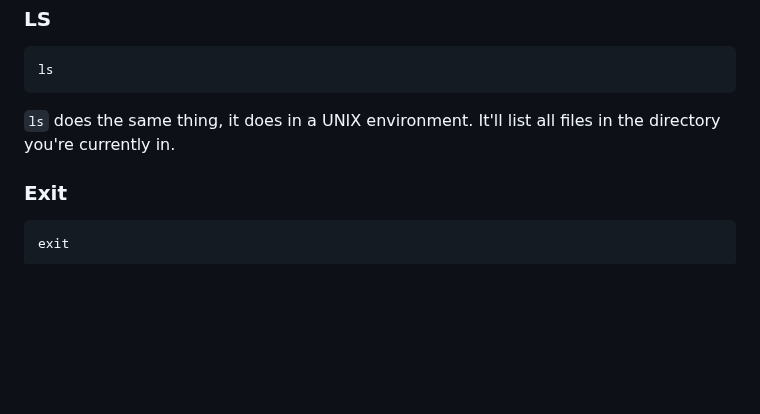
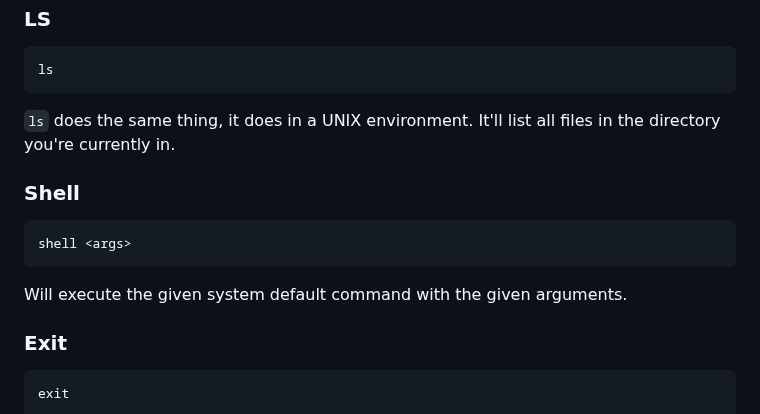
Before and after one commit to noahzeisberg/FyUTILS, a Markdown page: README.md, the part around the change. Drawn GitHub-style; blank space fills up the shorter version.

Commit message:
Added "shell" command to docs.

````diff
--- a/README.md
+++ b/README.md
@@ -263,6 +263,12 @@ You can read files with this command. It's very similar to the `edit` command.
 ls
 ```
 `ls` does the same thing, it does in a UNIX environment. It'll list all files in the directory you're currently in.
+### Shell
+
+```
+shell <args>
+```
+Will execute the given system default command with the given arguments.
 ### Exit
 ```
 exit
````
